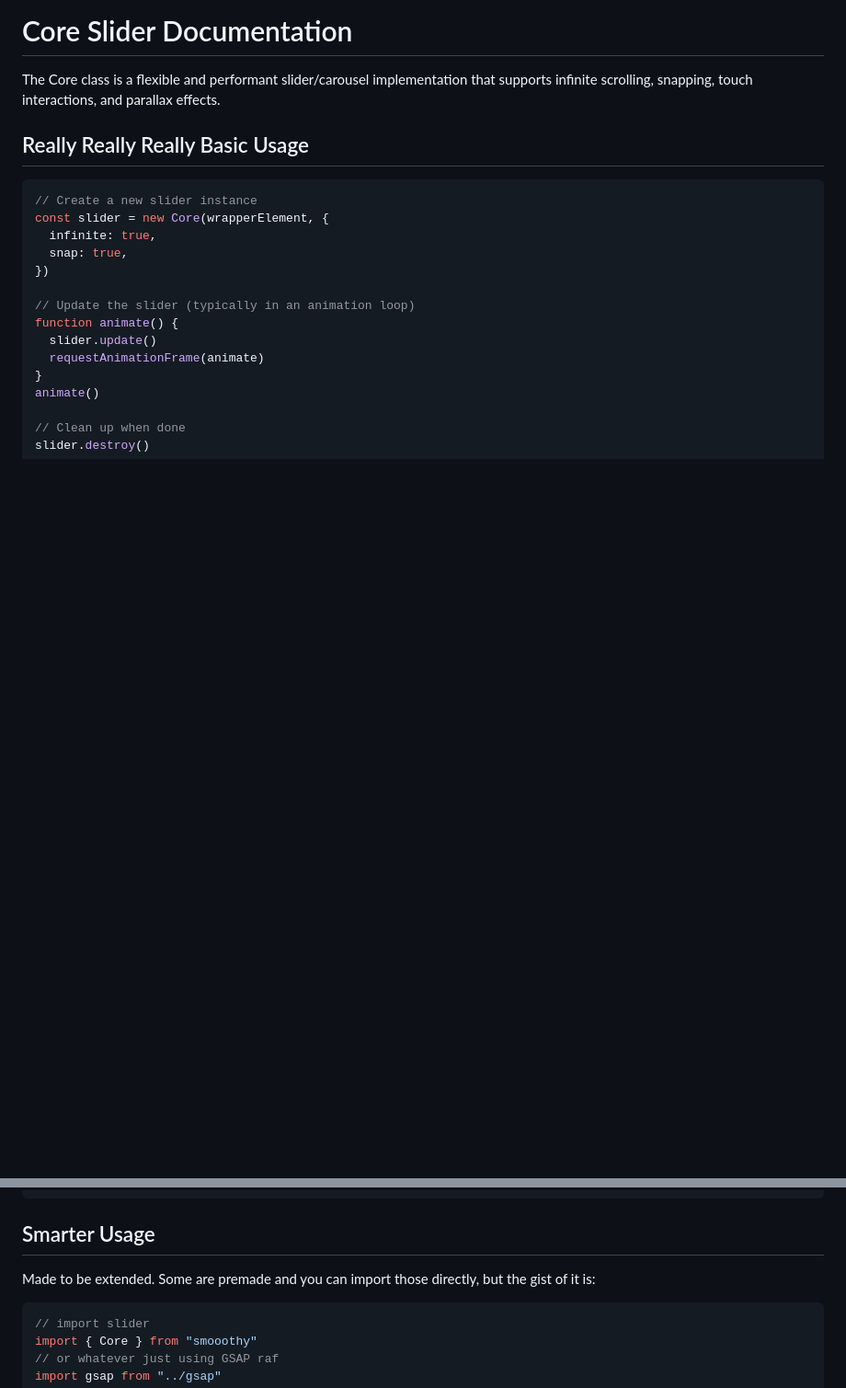
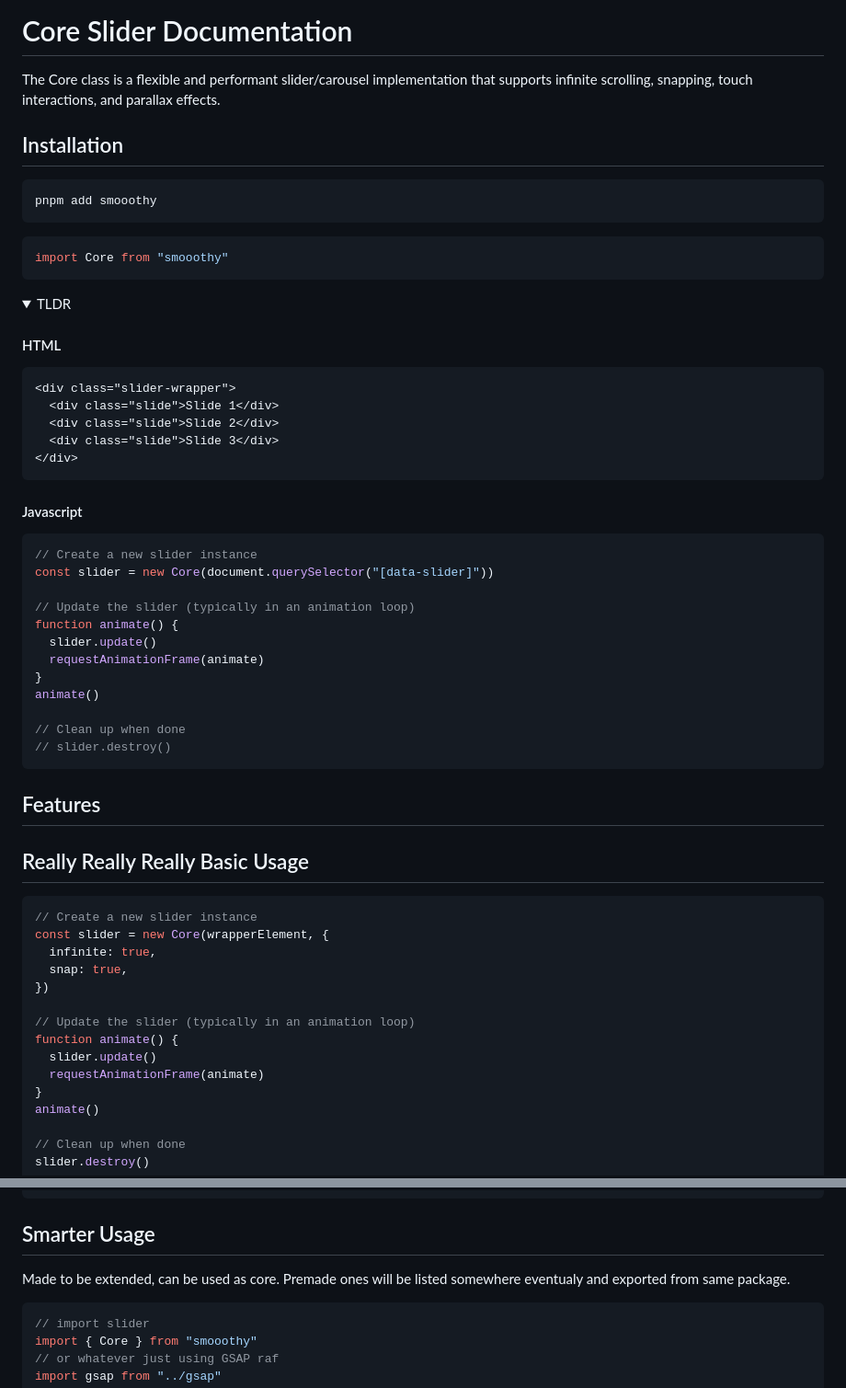
Before and after one commit to vallafederico/smooothy, a Markdown page: docs/docs.md, 2 parts joined by grey strips. Shown at 92% size. GitHub-like rendering; folded sections open; blank space fills up the shorter version.

Commit message:
more docs

````diff
--- a/docs/docs.md
+++ b/docs/docs.md
@@ -1,6 +1,50 @@
 # Core Slider Documentation
 
 The Core class is a flexible and performant slider/carousel implementation that supports infinite scrolling, snapping, touch interactions, and parallax effects.
+
+## Installation
+
+```shell
+pnpm add smooothy
+```
+
+```js
+import Core from "smooothy"
+```
+
+<details>
+<summary>TLDR</summary>
+
+#### HTML
+
+```html
+<div class="slider-wrapper">
+  <div class="slide">Slide 1</div>
+  <div class="slide">Slide 2</div>
+  <div class="slide">Slide 3</div>
+</div>
+```
+
+#### Javascript
+
+```javascript
+// Create a new slider instance
+const slider = new Core(document.querySelector("[data-slider]"))
+
+// Update the slider (typically in an animation loop)
+function animate() {
+  slider.update()
+  requestAnimationFrame(animate)
+}
+animate()
+
+// Clean up when done
+// slider.destroy()
+```
+
+</details>
+
+## Features
 
 ## Really Really Really Basic Usage
 
@@ -24,7 +68,8 @@ slider.destroy()
 
 ## Smarter Usage
 
-Made to be extended. Some are premade and you can import those directly, but the gist of it is:
+Made to be extended, can be used as core.
+Premade ones will be listed somewhere eventualy and exported from same package.
 
 ```js
 // import slider
````
Also changed, not shown: docs/todos.md (added, +12 -0 lines), docs/changelog.md (added).
